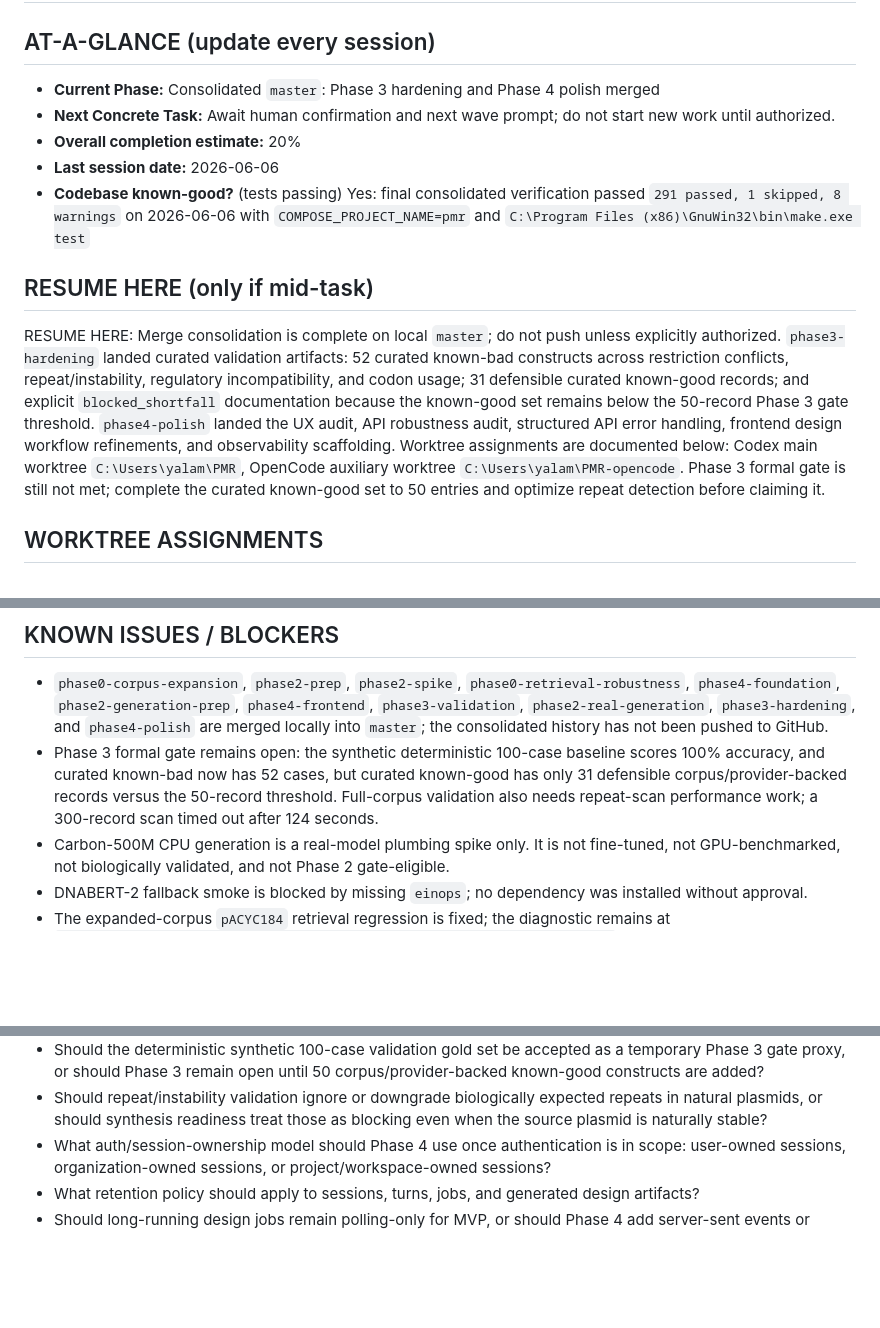
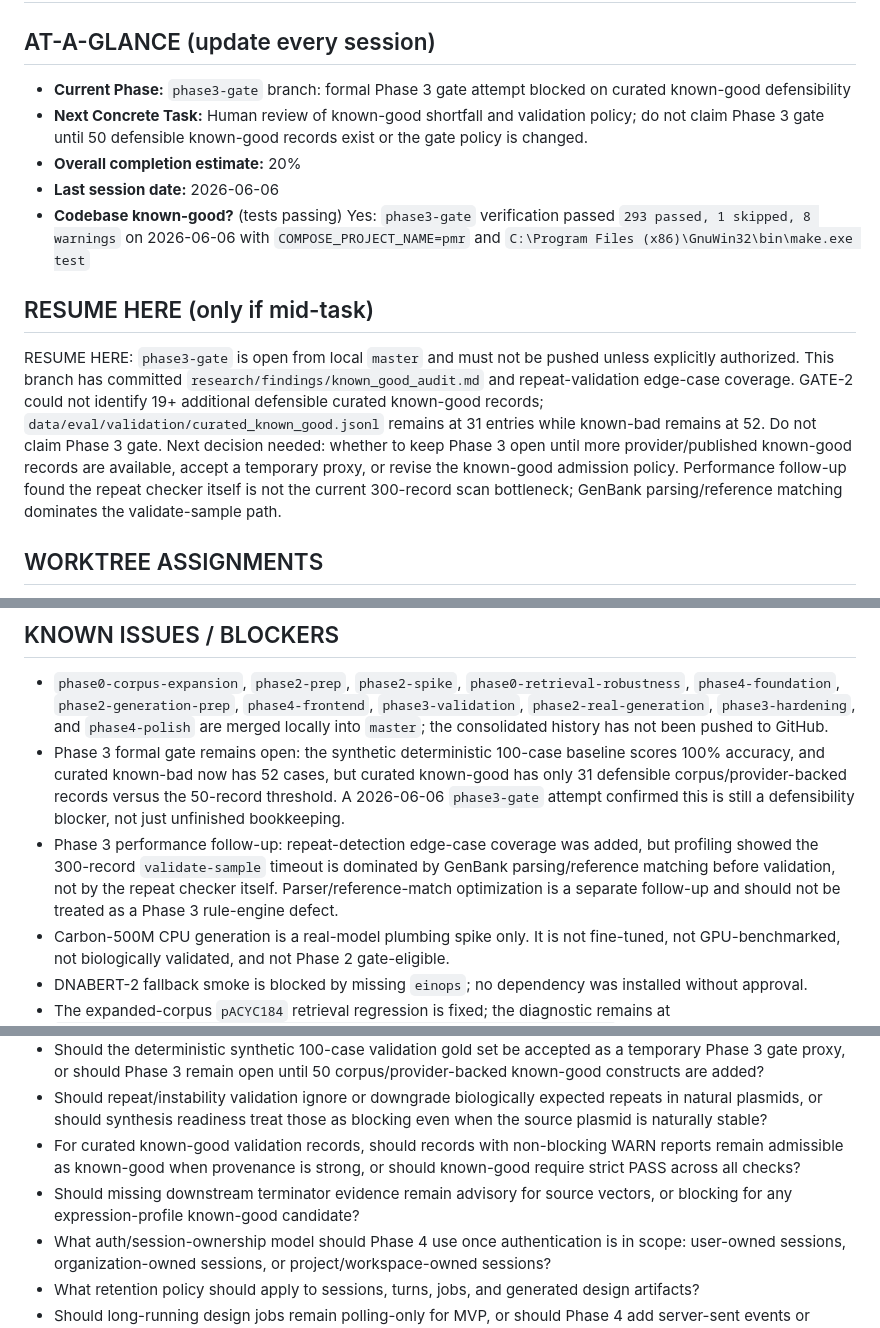
Before and after one commit to markandeyay/PlasmidAI, a Markdown page: PROGRESS.md, 3 parts joined by grey strips. Rendered like a GitHub page; blank space fills up the shorter version.

Commit message:
Record Phase 3 gate blocker

```diff
--- a/PROGRESS.md
+++ b/PROGRESS.md
@@ -1,14 +1,14 @@
 # PROGRESS â€” Build State (mutable)
 
 ## AT-A-GLANCE (update every session)
-- **Current Phase:** Consolidated `master`: Phase 3 hardening and Phase 4 polish merged
-- **Next Concrete Task:** Await human confirmation and next wave prompt; do not start new work until authorized.
+- **Current Phase:** `phase3-gate` branch: formal Phase 3 gate attempt blocked on curated known-good defensibility
+- **Next Concrete Task:** Human review of known-good shortfall and validation policy; do not claim Phase 3 gate until 50 defensible known-good records exist or the gate policy is changed.
 - **Overall completion estimate:** 20%
 - **Last session date:** 2026-06-06
-- **Codebase known-good?** (tests passing) Yes: final consolidated verification passed `291 passed, 1 skipped, 8 warnings` on 2026-06-06 with `COMPOSE_PROJECT_NAME=pmr` and `C:\Program Files (x86)\GnuWin32\bin\make.exe test`
+- **Codebase known-good?** (tests passing) Yes: `phase3-gate` verification passed `293 passed, 1 skipped, 8 warnings` on 2026-06-06 with `COMPOSE_PROJECT_NAME=pmr` and `C:\Program Files (x86)\GnuWin32\bin\make.exe test`
 
 ## RESUME HERE (only if mid-task)
-RESUME HERE: Merge consolidation is complete on local `master`; do not push unless explicitly authorized. `phase3-hardening` landed curated validation artifacts: 52 curated known-bad constructs across restriction conflicts, repeat/instability, regulatory incompatibility, and codon usage; 31 defensible curated known-good records; and explicit `blocked_shortfall` documentation because the known-good set remains below the 50-record Phase 3 gate threshold. `phase4-polish` landed the UX audit, API robustness audit, structured API error handling, frontend design workflow refinements, and observability scaffolding. Worktree assignments are documented below: Codex main worktree `C:\Users\yalam\PMR`, OpenCode auxiliary worktree `C:\Users\yalam\PMR-opencode`. Phase 3 formal gate is still not met; complete the curated known-good set to 50 entries and optimize repeat detection before claiming it.
+RESUME HERE: `phase3-gate` is open from local `master` and must not be pushed unless explicitly authorized. This branch has committed `research/findings/known_good_audit.md` and repeat-validation edge-case coverage. GATE-2 could not identify 19+ additional defensible curated known-good records; `data/eval/validation/curated_known_good.jsonl` remains at 31 entries while known-bad remains at 52. Do not claim Phase 3 gate. Next decision needed: whether to keep Phase 3 open until more provider/published known-good records are available, accept a temporary proxy, or revise the known-good admission policy. Performance follow-up found the repeat checker itself is not the current 300-record scan bottleneck; GenBank parsing/reference matching dominates the validate-sample path.
 
 ## WORKTREE ASSIGNMENTS
 - **Codex main worktree:** `C:\Users\yalam\PMR`
@@ -17,7 +17,8 @@ RESUME HERE: Merge consolidation is complete on local `master`; do not push unle
 
 ## KNOWN ISSUES / BLOCKERS
 - `phase0-corpus-expansion`, `phase2-prep`, `phase2-spike`, `phase0-retrieval-robustness`, `phase4-foundation`, `phase2-generation-prep`, `phase4-frontend`, `phase3-validation`, `phase2-real-generation`, `phase3-hardening`, and `phase4-polish` are merged locally into `master`; the consolidated history has not been pushed to GitHub.
-- Phase 3 formal gate remains open: the synthetic deterministic 100-case baseline scores 100% accuracy, and curated known-bad now has 52 cases, but curated known-good has only 31 defensible corpus/provider-backed records versus the 50-record threshold. Full-corpus validation also needs repeat-scan performance work; a 300-record scan timed out after 124 seconds.
+- Phase 3 formal gate remains open: the synthetic deterministic 100-case baseline scores 100% accuracy, and curated known-bad now has 52 cases, but curated known-good has only 31 defensible corpus/provider-backed records versus the 50-record threshold. A 2026-06-06 `phase3-gate` attempt confirmed this is still a defensibility blocker, not just unfinished bookkeeping.
+- Phase 3 performance follow-up: repeat-detection edge-case coverage was added, but profiling showed the 300-record `validate-sample` timeout is dominated by GenBank parsing/reference matching before validation, not by the repeat checker itself. Parser/reference-match optimization is a separate follow-up and should not be treated as a Phase 3 rule-engine defect.
 - Carbon-500M CPU generation is a real-model plumbing spike only. It is not fine-tuned, not GPU-benchmarked, not biologically validated, and not Phase 2 gate-eligible.
 - DNABERT-2 fallback smoke is blocked by missing `einops`; no dependency was installed without approval.
 - The expanded-corpus `pACYC184` retrieval regression is fixed; the diagnostic remains at `data/eval/retrieval/2026-06-02-102439-pacyc184-regression-diagnostic.md` for review.
@@ -69,6 +70,8 @@ RESUME HERE: Merge consolidation is complete on local `master`; do not push unle
 - Which managed-GPU provider, hardware ceiling, and budget should apply to any authorized Phase 2 benchmark?
 - Should the deterministic synthetic 100-case validation gold set be accepted as a temporary Phase 3 gate proxy, or should Phase 3 remain open until 50 corpus/provider-backed known-good constructs are added?
 - Should repeat/instability validation ignore or downgrade biologically expected repeats in natural plasmids, or should synthesis readiness treat those as blocking even when the source plasmid is naturally stable?
+- For curated known-good validation records, should records with non-blocking WARN reports remain admissible as known-good when provenance is strong, or should known-good require strict PASS across all checks?
+- Should missing downstream terminator evidence remain advisory for source vectors, or blocking for any expression-profile known-good candidate?
 - What auth/session-ownership model should Phase 4 use once authentication is in scope: user-owned sessions, organization-owned sessions, or project/workspace-owned sessions?
 - What retention policy should apply to sessions, turns, jobs, and generated design artifacts?
 - Should long-running design jobs remain polling-only for MVP, or should Phase 4 add server-sent events or WebSocket streaming?
```
Also changed, not shown: other parts of PROGRESS.md (+1 -0 lines).
